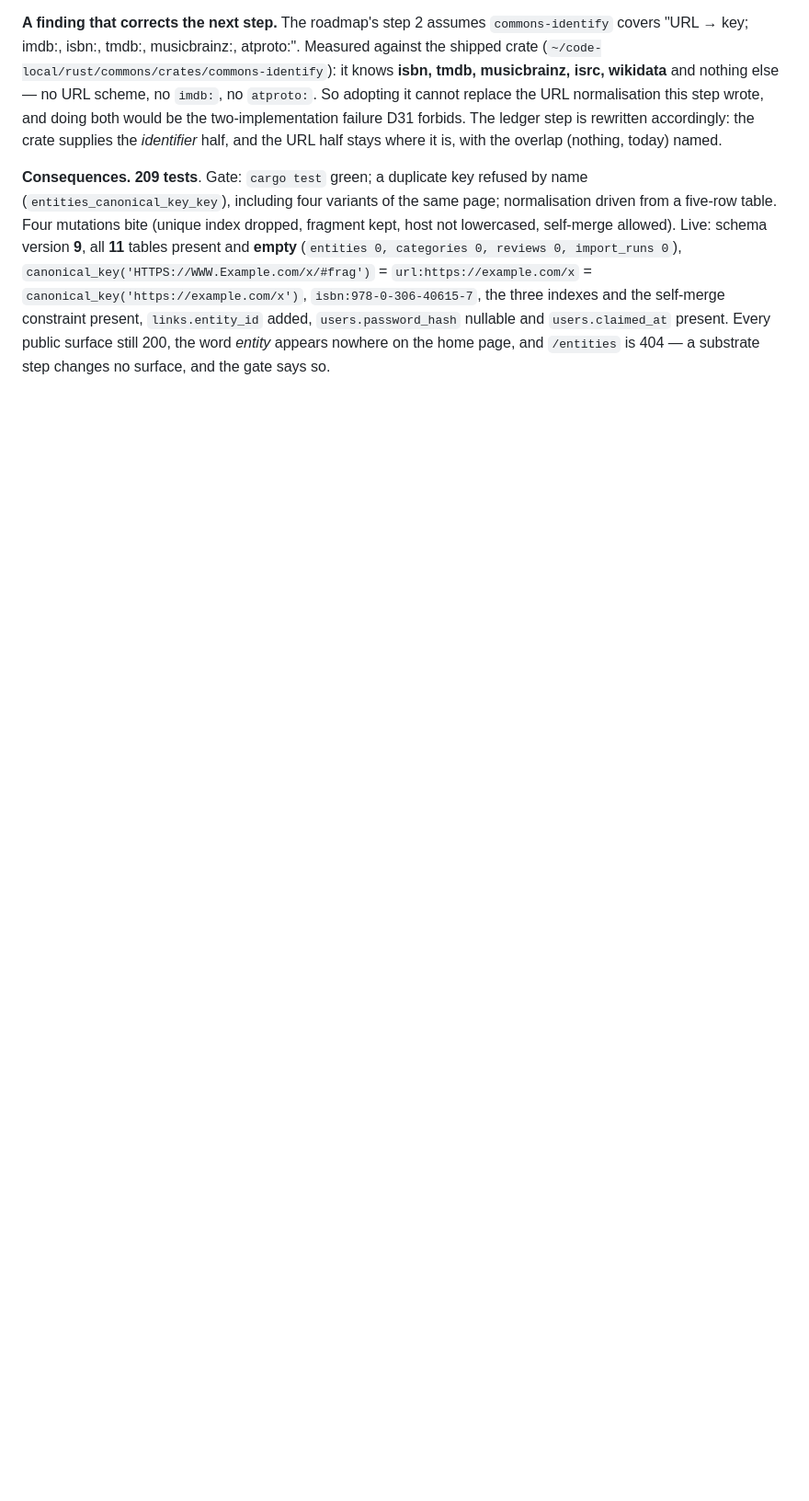
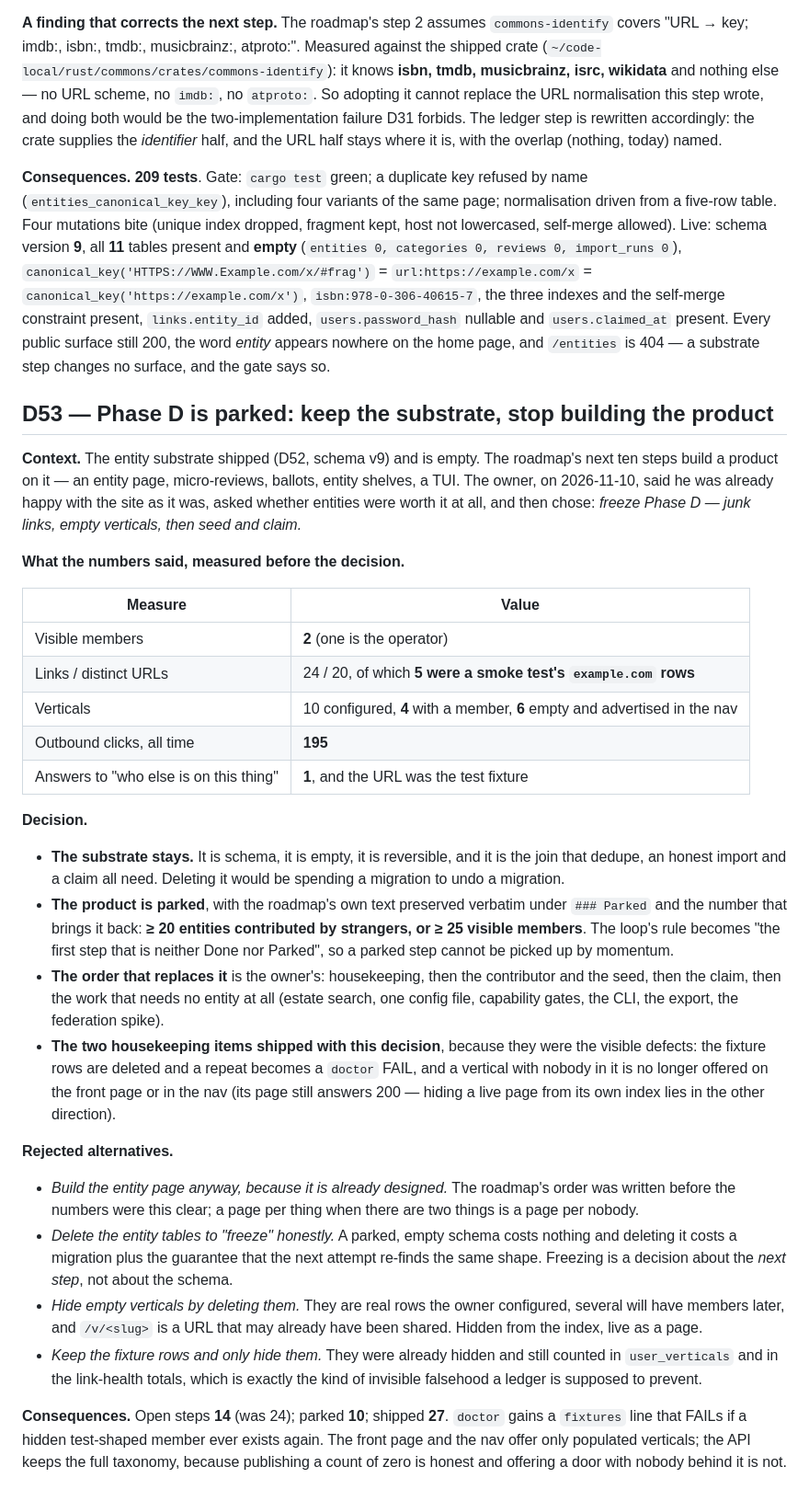
Before and after one commit to 8ullyMaguire/orbital, a Markdown page: docs/DECISIONS.md, the part around the change. Shown at 92% size. Drawn GitHub-style; blank space fills up the shorter version.

Commit message:
docs: the freeze — Phase D parked with its unpark number, open list rewritten, D53

```diff
--- a/docs/DECISIONS.md
+++ b/docs/DECISIONS.md
@@ -1629,3 +1629,50 @@ version **9**, all **11** tables present and **empty** (`entities 0, categories
 `isbn:978-0-306-40615-7`, the three indexes and the self-merge constraint present, `links.entity_id` added,
 `users.password_hash` nullable and `users.claimed_at` present. Every public surface still 200, the word *entity* appears
 nowhere on the home page, and `/entities` is 404 — a substrate step changes no surface, and the gate says so.
+
+## D53 — Phase D is parked: keep the substrate, stop building the product
+
+**Context.** The entity substrate shipped (D52, schema v9) and is empty. The roadmap's next ten steps build a product on
+it — an entity page, micro-reviews, ballots, entity shelves, a TUI. The owner, on 2026-11-10, said he was already happy
+with the site as it was, asked whether entities were worth it at all, and then chose: *freeze Phase D — junk links,
+empty verticals, then seed and claim.*
+
+**What the numbers said, measured before the decision.**
+
+| Measure | Value |
+|---|---|
+| Visible members | **2** (one is the operator) |
+| Links / distinct URLs | 24 / 20, of which **5 were a smoke test's `example.com` rows** |
+| Verticals | 10 configured, **4** with a member, **6** empty and advertised in the nav |
+| Outbound clicks, all time | **195** |
+| Answers to "who else is on this thing" | **1**, and the URL was the test fixture |
+
+**Decision.**
+
+- **The substrate stays.** It is schema, it is empty, it is reversible, and it is the join that dedupe, an honest
+  import and a claim all need. Deleting it would be spending a migration to undo a migration.
+- **The product is parked**, with the roadmap's own text preserved verbatim under `### Parked` and the number that
+  brings it back: **≥ 20 entities contributed by strangers, or ≥ 25 visible members**. The loop's rule becomes "the
+  first step that is neither Done nor Parked", so a parked step cannot be picked up by momentum.
+- **The order that replaces it** is the owner's: housekeeping, then the contributor and the seed, then the claim, then
+  the work that needs no entity at all (estate search, one config file, capability gates, the CLI, the export, the
+  federation spike).
+- **The two housekeeping items shipped with this decision**, because they were the visible defects: the fixture rows
+  are deleted and a repeat becomes a `doctor` FAIL, and a vertical with nobody in it is no longer offered on the front
+  page or in the nav (its page still answers 200 — hiding a live page from its own index lies in the other direction).
+
+**Rejected alternatives.**
+
+- *Build the entity page anyway, because it is already designed.* The roadmap's order was written before the numbers
+  were this clear; a page per thing when there are two things is a page per nobody.
+- *Delete the entity tables to "freeze" honestly.* A parked, empty schema costs nothing and deleting it costs a
+  migration plus the guarantee that the next attempt re-finds the same shape. Freezing is a decision about the *next
+  step*, not about the schema.
+- *Hide empty verticals by deleting them.* They are real rows the owner configured, several will have members later,
+  and `/v/<slug>` is a URL that may already have been shared. Hidden from the index, live as a page.
+- *Keep the fixture rows and only hide them.* They were already hidden and still counted in `user_verticals` and in the
+  link-health totals, which is exactly the kind of invisible falsehood a ledger is supposed to prevent.
+
+**Consequences.** Open steps **14** (was 24); parked **10**; shipped **27**. `doctor` gains a `fixtures` line that FAILs
+if a hidden test-shaped member ever exists again. The front page and the nav offer only populated verticals; the API
+keeps the full taxonomy, because publishing a count of zero is honest and offering a door with nobody behind it is not.
```
Also changed, not shown: docs/ROADMAP.md (+105 -75 lines).
